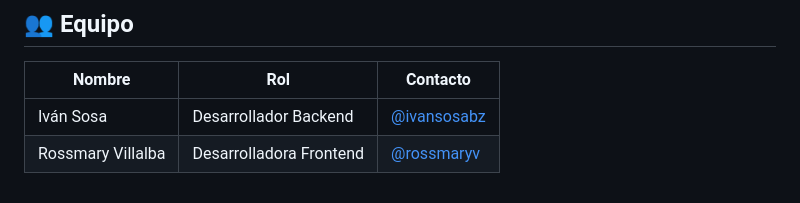
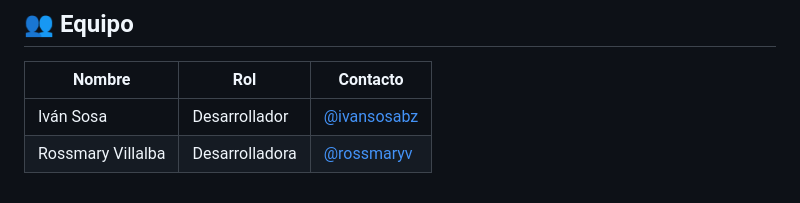
Before and after one commit to ivansosabz/legajos-de-funcionarios, a Markdown page: README.md, the part around the change. Rendered like a GitHub page.

```diff
--- a/README.md
+++ b/README.md
@@ -126,5 +126,5 @@ Este proyecto está bajo la [Licencia MIT](LICENSE).
 
 | Nombre            | Rol                     | Contacto                          |
 |-------------------|-------------------------|-----------------------------------|
-| Iván Sosa         | Desarrollador Backend   | [@ivansosabz](https://github.com/ivansosabz) |
-| Rossmary Villalba | Desarrolladora Frontend | [@rossmaryv](https://github.com/rossmaryv)   |
+| Iván Sosa         | Desarrollador           | [@ivansosabz](https://github.com/ivansosabz) |
+| Rossmary Villalba | Desarrolladora          | [@rossmaryv](https://github.com/rossmaryv)   |
```
